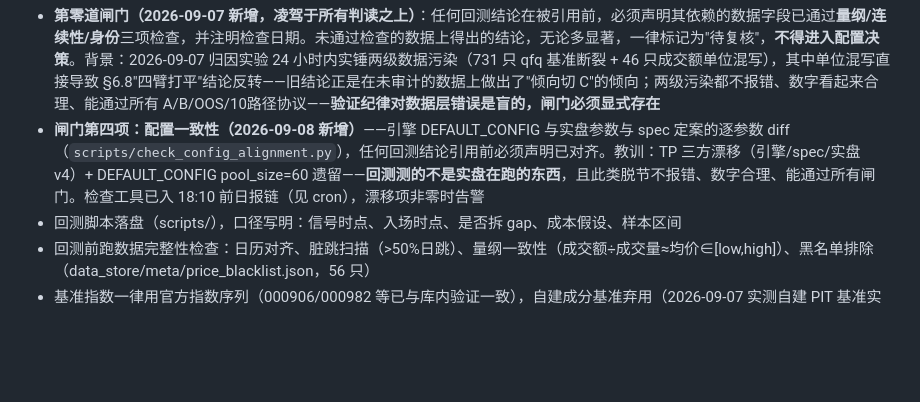
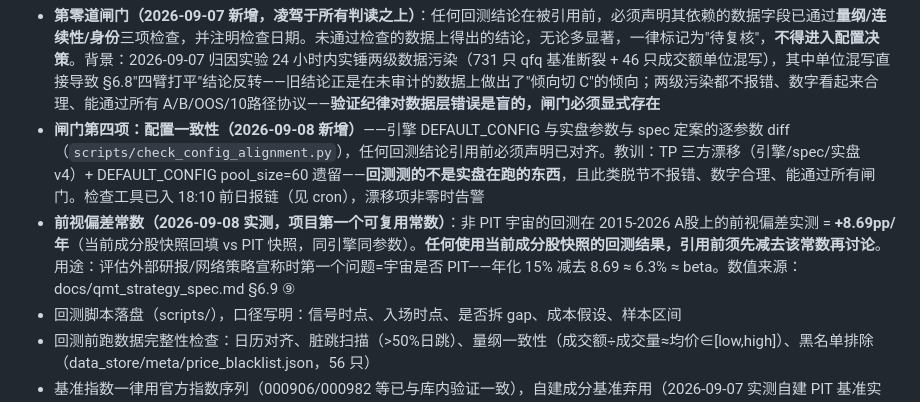
Before and after one commit to SawyerXL/quant, a Markdown page: CLAUDE.md, the part around the change. Drawn GitHub-style; blank space fills up the shorter version.

```diff
--- a/CLAUDE.md
+++ b/CLAUDE.md
@@ -62,6 +62,7 @@ A股量化交易项目，100万股票操作资金，3人团队（2金融背景 +
 **强制要求**：
 - **第零道闸门（2026-09-07 新增，凌驾于所有判读之上）**：任何回测结论在被引用前，必须声明其依赖的数据字段已通过**量纲/连续性/身份**三项检查，并注明检查日期。未通过检查的数据上得出的结论，无论多显著，一律标记为"待复核"，**不得进入配置决策**。背景：2026-09-07 归因实验 24 小时内实锤两级数据污染（731 只 qfq 基准断裂 + 46 只成交额单位混写），其中单位混写直接导致 §6.8"四臂打平"结论反转——旧结论正是在未审计的数据上做出了"倾向切 C"的倾向；两级污染都不报错、数字看起来合理、能通过所有 A/B/OOS/10路径协议——**验证纪律对数据层错误是盲的，闸门必须显式存在**
 - **闸门第四项：配置一致性（2026-09-08 新增）**——引擎 DEFAULT_CONFIG 与实盘参数与 spec 定案的逐参数 diff（`scripts/check_config_alignment.py`），任何回测结论引用前必须声明已对齐。教训：TP 三方漂移（引擎/spec/实盘 v4）+ DEFAULT_CONFIG pool_size=60 遗留——**回测测的不是实盘在跑的东西**，且此类脱节不报错、数字合理、能通过所有闸门。检查工具已入 18:10 前日报链（见 cron），漂移项非零时告警
+- **前视偏差常数（2026-09-08 实测，项目第一个可复用常数）**：非 PIT 宇宙的回测在 2015-2026 A股上的前视偏差实测 = **+8.69pp/年**（当前成分股快照回填 vs PIT 快照，同引擎同参数）。**任何使用当前成分股快照的回测结果，引用前须先减去该常数再讨论**。用途：评估外部研报/网络策略宣称时第一个问题=宇宙是否 PIT——年化 15% 减去 8.69 ≈ 6.3% ≈ beta。数值来源：docs/qmt_strategy_spec.md §6.9 ⑨
 - 回测脚本落盘（scripts/），口径写明：信号时点、入场时点、是否拆 gap、成本假设、样本区间
 - 回测前跑数据完整性检查：日历对齐、脏跳扫描（>50%日跳）、量纲一致性（成交额÷成交量≈均价∈[low,high]）、黑名单排除（data_store/meta/price_blacklist.json，56 只）
 - 基准指数一律用官方指数序列（000906/000982 等已与库内验证一致），自建成分基准弃用（2026-09-07 实测自建 PIT 基准实现缺口 −1.97pp）
```
Also changed, not shown: docs/qmt_strategy_spec.md (+40 -7 lines).
